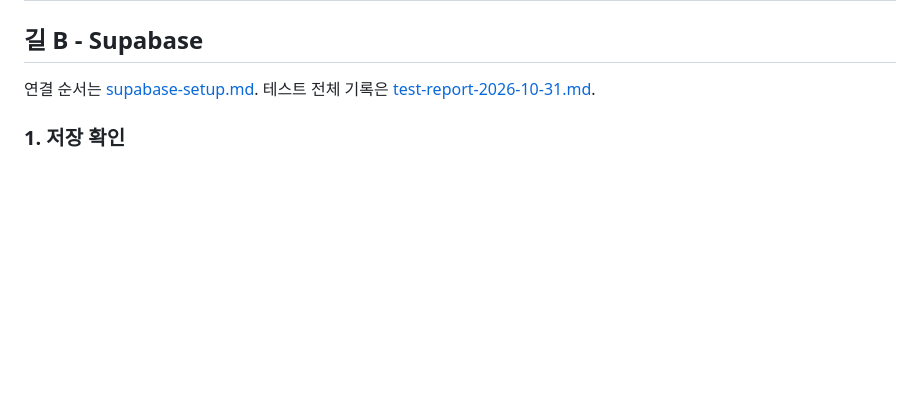
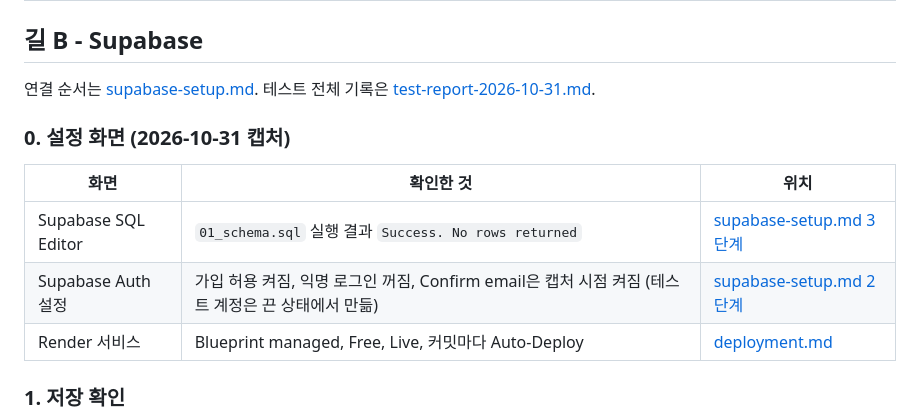
Before and after one commit to eple-lab/task-hive, a Markdown page: docs/verification.md, the part around the change. Drawn GitHub-style; blank space fills up the shorter version.

```diff
--- a/docs/verification.md
+++ b/docs/verification.md
@@ -16,6 +16,13 @@
 ## 길 B - Supabase
 
 연결 순서는 [supabase-setup.md](supabase-setup.md). 테스트 전체 기록은 [test-report-2026-10-31.md](test-report-2026-10-31.md).
+
+### 0. 설정 화면 (2026-10-31 캡처)
+| 화면 | 확인한 것 | 위치 |
+|---|---|---|
+| Supabase SQL Editor | `01_schema.sql` 실행 결과 `Success. No rows returned` | [supabase-setup.md 3단계](supabase-setup.md#3-표-만들기) |
+| Supabase Auth 설정 | 가입 허용 켜짐, 익명 로그인 꺼짐, Confirm email은 캡처 시점 켜짐 (테스트 계정은 끈 상태에서 만듦) | [supabase-setup.md 2단계](supabase-setup.md#2-로그인-설정-이메일-인증-끄기) |
+| Render 서비스 | Blueprint managed, Free, Live, 커밋마다 Auto-Deploy | [deployment.md](deployment.md#실제-배포-화면) |
 
 ### 1. 저장 확인
 - [x] 할 일 추가 → 새로고침해도 그대로 (Render 운영 서버, 로그인 상태, 2026-10-31). 화면 → 서버 → Supabase에 저장된 값을 다시 읽어 온 것
```
Also changed, not shown: docs/deployment.md (+14 -0 lines), docs/supabase-setup.md (+10 -0 lines), docs/images/render-dashboard.png (added), docs/images/supabase-auth-settings.png (added), docs/images/supabase-sql-editor.png (added).
